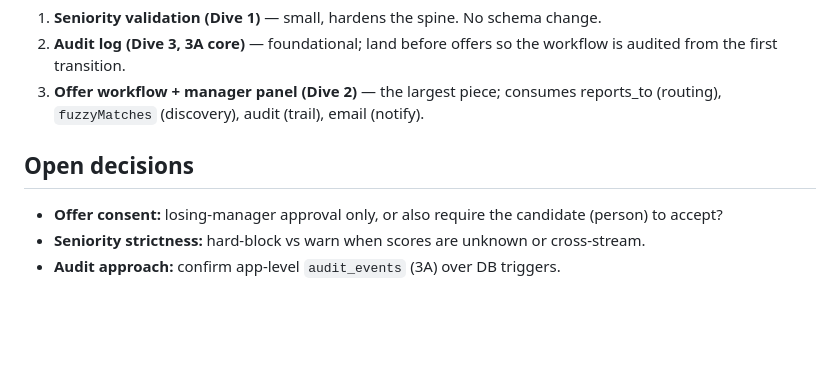
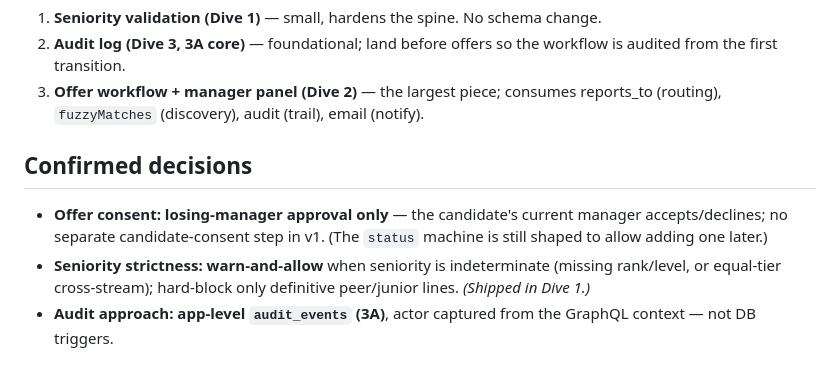
Before and after one commit to ToferC/workforce-frontend, a Markdown page: docs/ORG_WORKFLOWS_DESIGN.md, the part around the change. GitHub-like rendering; blank space fills up the shorter version.

Commit message:
Update workflows design doc: confirmed decisions
Mirror the API repo: open decisions resolved (losing-manager approval only,
warn-and-allow seniority, app-level audit_events).

Co-Authored-By: Claude Opus 4.8 <noreply@anthropic.com>
Claude-Session: https://claude.ai/code/session_018pqut9oXQyPRzYKRzUmDZW

```diff
--- a/docs/ORG_WORKFLOWS_DESIGN.md
+++ b/docs/ORG_WORKFLOWS_DESIGN.md
@@ -205,11 +205,14 @@ mutations (reports_to, ownership, create/retire) leave only `updated_at`.
 3. **Offer workflow + manager panel (Dive 2)** — the largest piece; consumes
    reports_to (routing), `fuzzyMatches` (discovery), audit (trail), email (notify).
 
-## Open decisions
+## Confirmed decisions
 
-- **Offer consent:** losing-manager approval only, or also require the candidate
-  (person) to accept?
-- **Seniority strictness:** hard-block vs warn when scores are unknown or
-  cross-stream.
-- **Audit approach:** confirm app-level `audit_events` (3A) over DB triggers.
+- **Offer consent:** **losing-manager approval only** — the candidate's current
+  manager accepts/declines; no separate candidate-consent step in v1. (The
+  `status` machine is still shaped to allow adding one later.)
+- **Seniority strictness:** **warn-and-allow** when seniority is indeterminate
+  (missing rank/level, or equal-tier cross-stream); hard-block only definitive
+  peer/junior lines. *(Shipped in Dive 1.)*
+- **Audit approach:** **app-level `audit_events` (3A)**, actor captured from the
+  GraphQL context — not DB triggers.
 </content>
```
